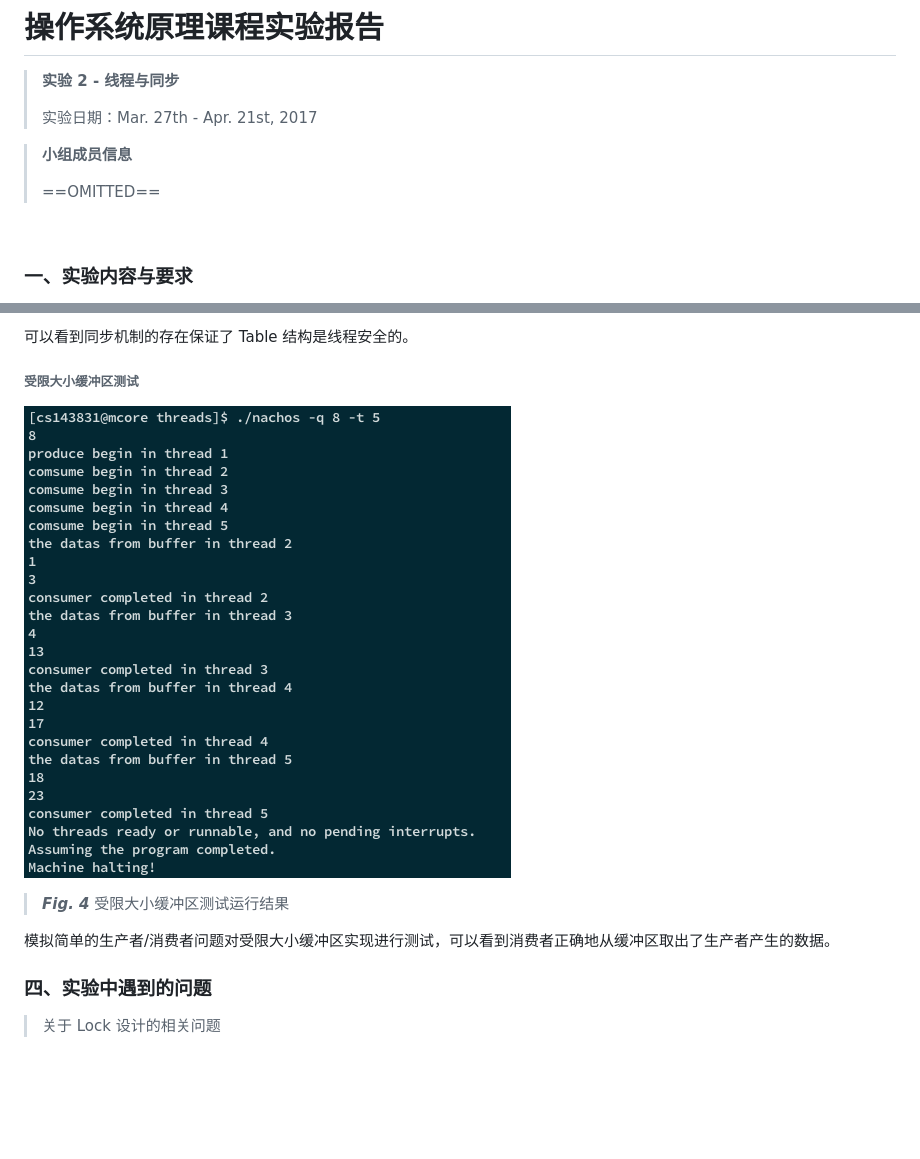
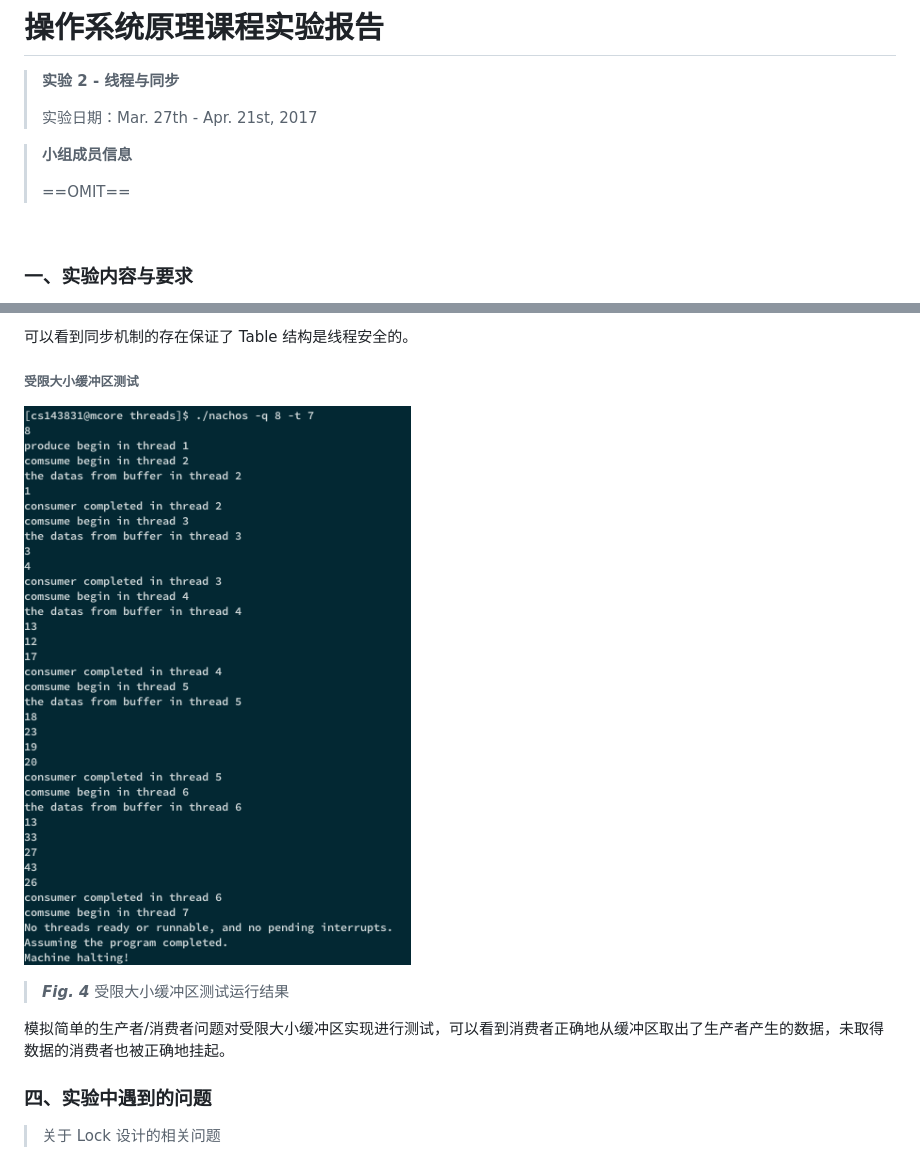
Before and after one commit to Otomadmt/OSLab, a Markdown page: Lab_2/nachos02.md, 2 parts joined by grey strips. Drawn GitHub-style; pictures changed too: Lab_2/Screenshots/q8.png; blank space fills up the shorter version.

Commit message:
* Amend Lab 2

```diff
--- a/Lab_2/nachos02.md
+++ b/Lab_2/nachos02.md
@@ -6,7 +6,7 @@
 
 > **小组成员信息**
 >
-> ==OMITTED==
+> ==OMIT==
 
 <br/>
 
@@ -549,7 +549,7 @@ DllistTest1(int which) {
 
 > ***Fig. 4*** 受限大小缓冲区测试运行结果
 
-模拟简单的生产者/消费者问题对受限大小缓冲区实现进行测试，可以看到消费者正确地从缓冲区取出了生产者产生的数据。
+模拟简单的生产者/消费者问题对受限大小缓冲区实现进行测试，可以看到消费者正确地从缓冲区取出了生产者产生的数据，未取得数据的消费者也被正确地挂起。
 
 ### 四、实验中遇到的问题
 
```
Also changed, not shown: 6 other files.
